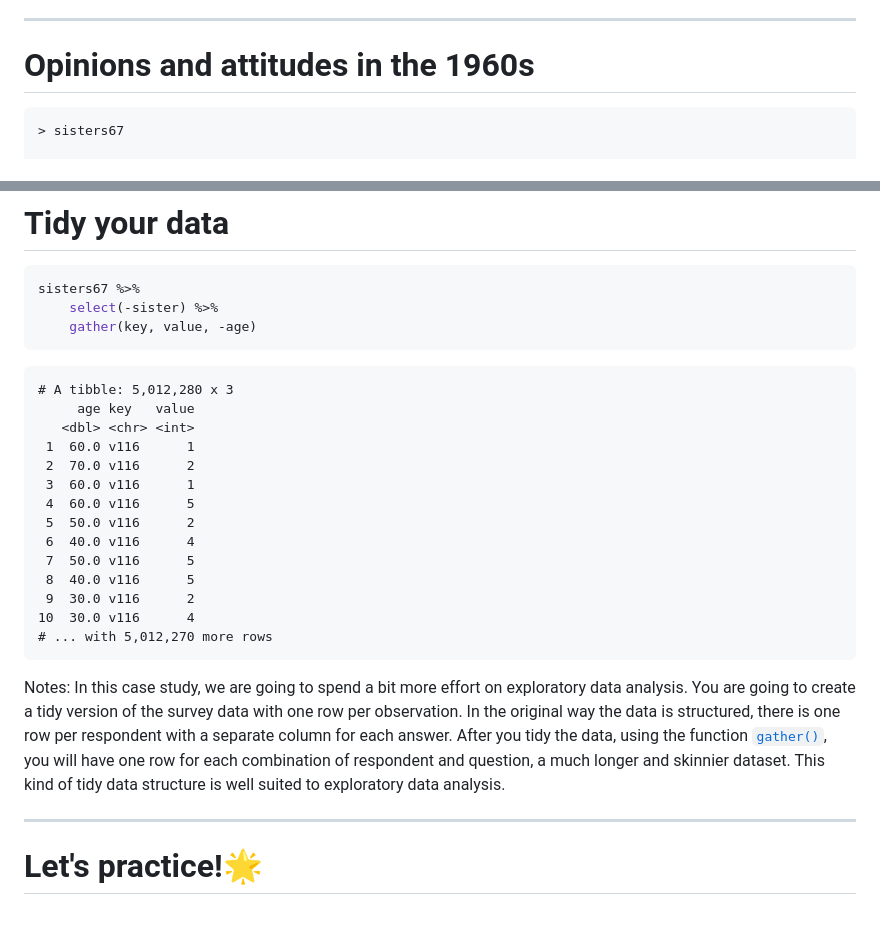
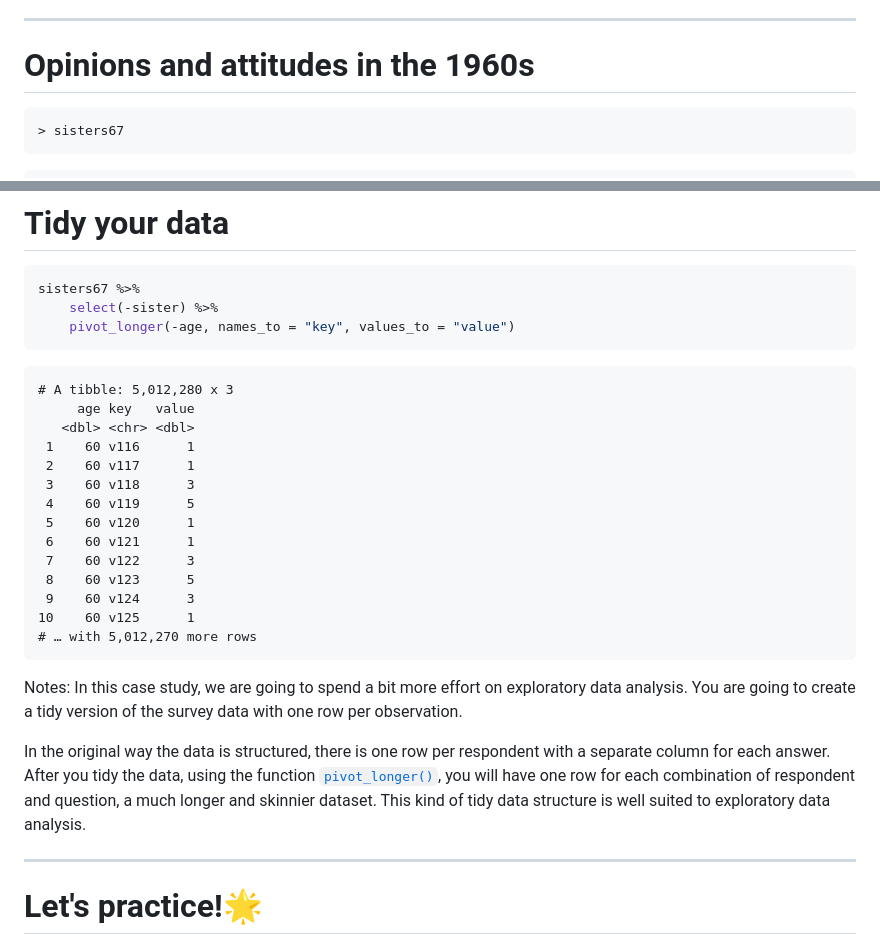
Before and after one commit to juliasilge/course-ML-tidymodels, a Markdown page: slides/chapter4_01.md, 2 parts joined by grey strips. GitHub-like rendering; blank space fills up the shorter version.

````diff
--- a/slides/chapter4_01.md
+++ b/slides/chapter4_01.md
@@ -38,7 +38,8 @@ Notes: There is demographic information in the survey, along with a lot of diver
 
 # Opinions and attitudes in the 1960s
 
+```r
+> sisters67
 ```
-> sisters67
-
+```out
 # A tibble: 77,112 x 67
@@ -95,27 +95,29 @@ I do want to point out that this survey was fielded during the 1960s and there a
 ```r
 sisters67 %>%
     select(-sister) %>%
-    gather(key, value, -age)
+    pivot_longer(-age, names_to = "key", values_to = "value")
 ```
 
 ```out
 # A tibble: 5,012,280 x 3
      age key   value
-   <dbl> <chr> <int>
- 1  60.0 v116      1
- 2  70.0 v116      2
- 3  60.0 v116      1
- 4  60.0 v116      5
- 5  50.0 v116      2
- 6  40.0 v116      4
- 7  50.0 v116      5
- 8  40.0 v116      5
- 9  30.0 v116      2
-10  30.0 v116      4
-# ... with 5,012,270 more rows
+   <dbl> <chr> <dbl>
+ 1    60 v116      1
+ 2    60 v117      1
+ 3    60 v118      3
+ 4    60 v119      5
+ 5    60 v120      1
+ 6    60 v121      1
+ 7    60 v122      3
+ 8    60 v123      5
+ 9    60 v124      3
+10    60 v125      1
+# … with 5,012,270 more rows
 ```
 
-Notes: In this case study, we are going to spend a bit more effort on exploratory data analysis. You are going to create a tidy version of the survey data with one row per observation. In the original way the data is structured, there is one row per respondent with a separate column for each answer. After you tidy the data, using the function [`gather()`](https://tidyr.tidyverse.org/reference/gather.html), you will have one row for each combination of respondent and question, a much longer and skinnier dataset. This kind of tidy data structure is well suited to exploratory data analysis.
+Notes: In this case study, we are going to spend a bit more effort on exploratory data analysis. You are going to create a tidy version of the survey data with one row per observation.
+
+In the original way the data is structured, there is one row per respondent with a separate column for each answer. After you tidy the data, using the function [`pivot_longer()`](https://tidyr.tidyverse.org/reference/pivot_longer.html), you will have one row for each combination of respondent and question, a much longer and skinnier dataset. This kind of tidy data structure is well suited to exploratory data analysis.
 
 ---
 
````
Also changed, not shown: other parts of slides/chapter4_01.md (+22 -23 lines), chapters/chapter4.md (+4 -24 lines), slides/chapter4_05.md (+45 -10 lines), img/age_histogram.png, 12 other files.
